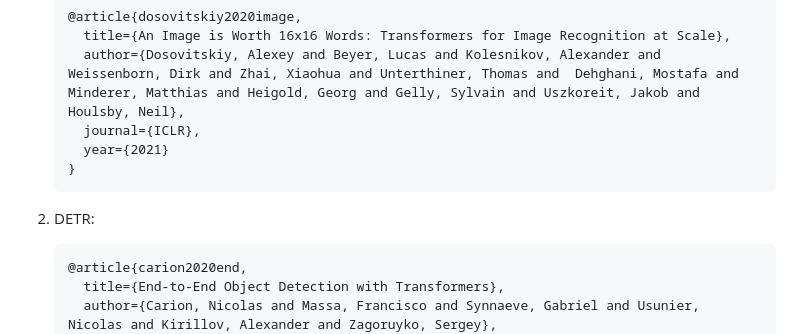
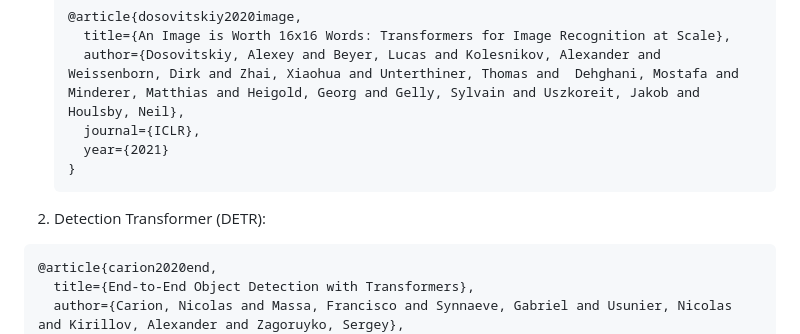
Before and after one commit to souta-pqr/PersonalStylistApp, a Markdown page: README.md, the part around the change. Drawn GitHub-style.

````diff
--- a/README.md
+++ b/README.md
@@ -100,7 +100,7 @@ python app.py
    }
    ```
 
-2. DETR:
+2.  Detection Transformer (DETR):
    ```
    @article{carion2020end,
      title={End-to-End Object Detection with Transformers},
````
